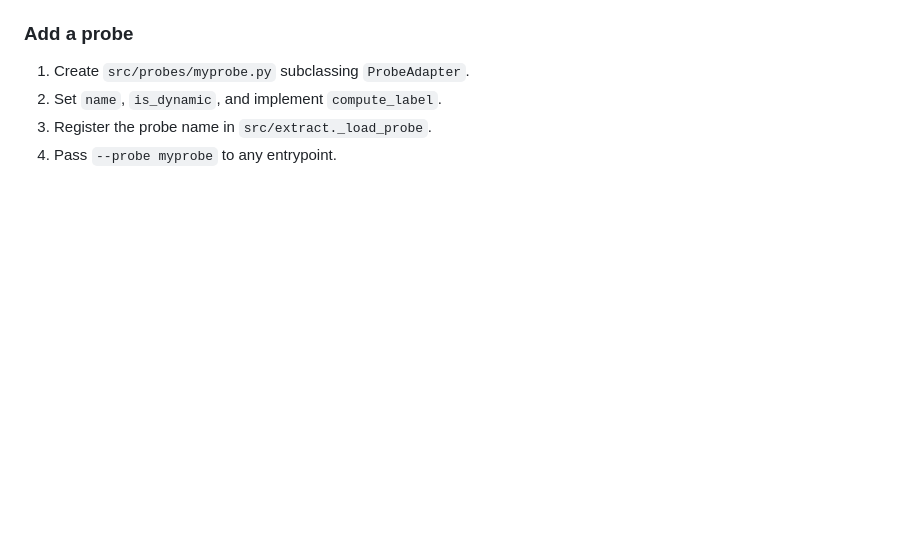
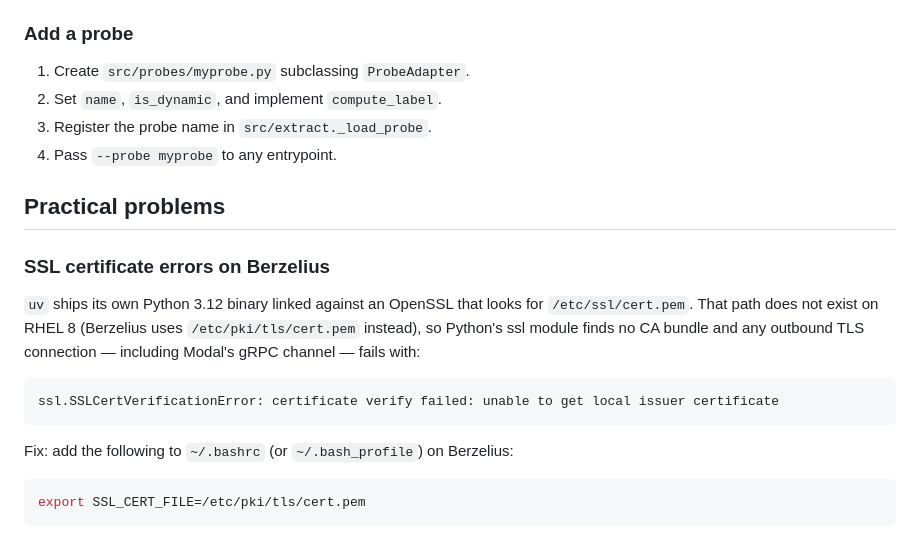
Before and after one commit to ASSERT-KTH/program-probes, a Markdown page: README.md, the part around the change. Rendered like a GitHub page; blank space fills up the shorter version.

Commit message:
fix: SSL issue

````diff
--- a/README.md
+++ b/README.md
@@ -239,3 +239,21 @@ adapter: mbpp
 2. Set `name`, `is_dynamic`, and implement `compute_label`.
 3. Register the probe name in `src/extract._load_probe`.
 4. Pass `--probe myprobe` to any entrypoint.
+
+## Practical problems
+
+### SSL certificate errors on Berzelius
+
+`uv` ships its own Python 3.12 binary linked against an OpenSSL that looks for `/etc/ssl/cert.pem`.
+That path does not exist on RHEL 8 (Berzelius uses `/etc/pki/tls/cert.pem` instead), so Python's ssl
+module finds no CA bundle and any outbound TLS connection — including Modal's gRPC channel — fails with:
+
+```
+ssl.SSLCertVerificationError: certificate verify failed: unable to get local issuer certificate
+```
+
+Fix: add the following to `~/.bashrc` (or `~/.bash_profile`) on Berzelius:
+
+```bash
+export SSL_CERT_FILE=/etc/pki/tls/cert.pem
+```
````
